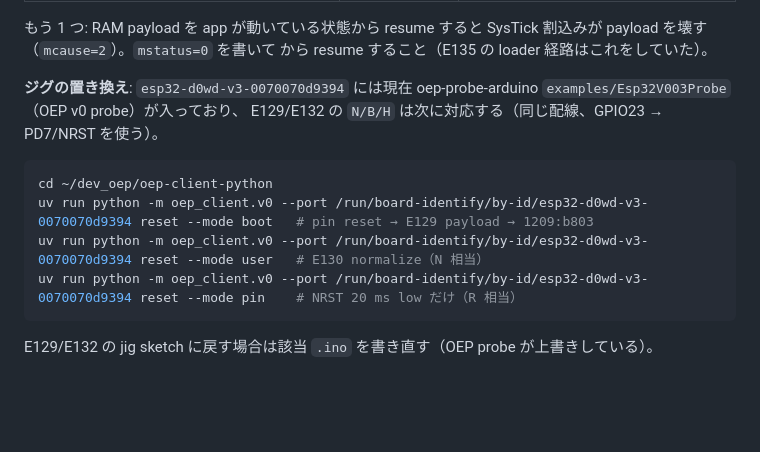
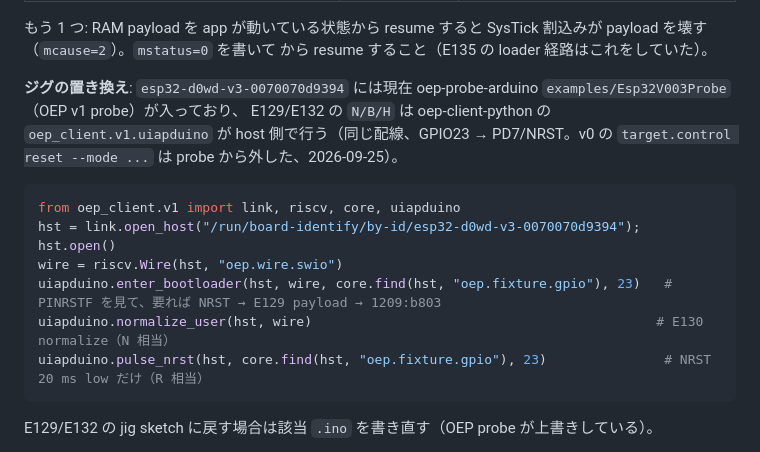
Before and after one commit to ch32-riscv-ug/ArduinoCore-CH32, a Markdown page: docs/uiapduino-hid-upload.ja.md, the part around the change. Drawn GitHub-style; blank space fills up the shorter version.

Commit message:
docs: UIAPduino bootloader entry through oep_client.v1.uiapduino (the v0 target.control reset is gone from the probe)
Co-Authored-By: Claude Opus 5.5 (1M context) <noreply@anthropic.com>

````diff
--- a/docs/uiapduino-hid-upload.ja.md
+++ b/docs/uiapduino-hid-upload.ja.md
@@ -237,14 +237,17 @@ application へ戻る。`B`（BOOT_MODE 設定 + PD4 detach + software reset）
 もう 1 つ: RAM payload を app が動いている状態から resume すると SysTick 割込みが payload を壊す（`mcause=2`）。`mstatus=0` を書いて
 から resume すること（E135 の loader 経路はこれをしていた）。
 
-**ジグの置き換え**: `esp32-d0wd-v3-0070070d9394` には現在 oep-probe-arduino `examples/Esp32V003Probe`（OEP v0 probe）が入っており、
-E129/E132 の `N/B/H` は次に対応する（同じ配線、GPIO23 → PD7/NRST を使う）。
+**ジグの置き換え**: `esp32-d0wd-v3-0070070d9394` には現在 oep-probe-arduino `examples/Esp32V003Probe`（OEP v1 probe）が入っており、
+E129/E132 の `N/B/H` は oep-client-python の `oep_client.v1.uiapduino` が host 側で行う（同じ配線、GPIO23 → PD7/NRST。v0 の
+`target.control reset --mode ...` は probe から外した、2026-09-25）。
 
-```sh
-cd ~/dev_oep/oep-client-python
-uv run python -m oep_client.v0 --port /run/board-identify/by-id/esp32-d0wd-v3-0070070d9394 reset --mode boot   # pin reset → E129 payload → 1209:b803
-uv run python -m oep_client.v0 --port /run/board-identify/by-id/esp32-d0wd-v3-0070070d9394 reset --mode user   # E130 normalize（N 相当）
-uv run python -m oep_client.v0 --port /run/board-identify/by-id/esp32-d0wd-v3-0070070d9394 reset --mode pin    # NRST 20 ms low だけ（R 相当）
+```python
+from oep_client.v1 import link, riscv, core, uiapduino
+hst = link.open_host("/run/board-identify/by-id/esp32-d0wd-v3-0070070d9394"); hst.open()
+wire = riscv.Wire(hst, "oep.wire.swio")
+uiapduino.enter_bootloader(hst, wire, core.find(hst, "oep.fixture.gpio"), 23)   # PINRSTF を見て、要れば NRST → E129 payload → 1209:b803
+uiapduino.normalize_user(hst, wire)                                            # E130 normalize（N 相当）
+uiapduino.pulse_nrst(hst, core.find(hst, "oep.fixture.gpio"), 23)               # NRST 20 ms low だけ（R 相当）
 ```
 
 E129/E132 の jig sketch に戻す場合は該当 `.ino` を書き直す（OEP probe が上書きしている）。
````
